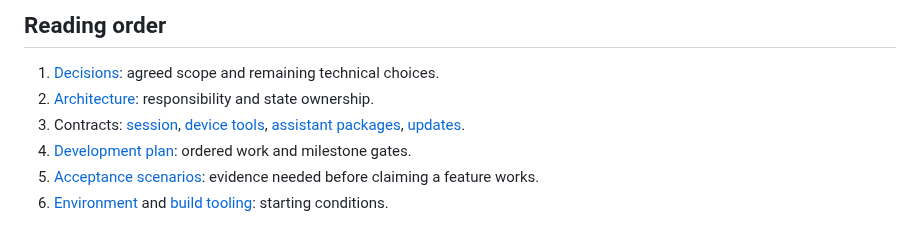
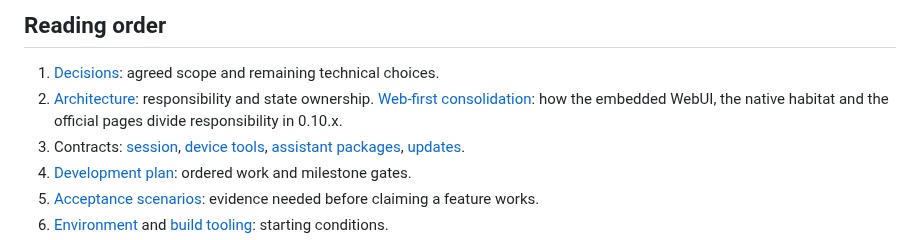
Before and after one commit to ydzat/LumenDSH, a Markdown page: docs/README.md, the part around the change. Rendered like a GitHub page.

```diff
--- a/docs/README.md
+++ b/docs/README.md
@@ -29,6 +29,7 @@ recovery, and artifact handoff are [verified within D01-D04 scope](../tests/m2-e
 
 1. [Decisions](decisions.md): agreed scope and remaining technical choices.
 2. [Architecture](architecture.md): responsibility and state ownership.
+   [Web-first consolidation](design/web-first-consolidation.md): how the embedded WebUI, the native habitat and the official pages divide responsibility in 0.10.x.
 3. Contracts: [session](contracts/session.md), [device tools](contracts/device-tools.md), [assistant packages](contracts/assistant-packages.md), [updates](contracts/updates.md).
 4. [Development plan](development-plan.md): ordered work and milestone gates.
 5. [Acceptance scenarios](../tests/acceptance.md): evidence needed before claiming a feature works.
```
Also changed, not shown: docs/architecture.md (+5 -2 lines), docs/design/web-first-consolidation.md (added, +130 -0 lines).
